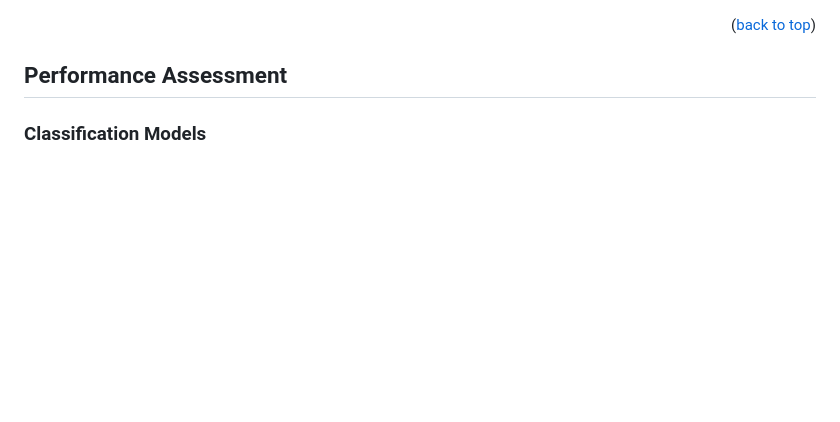
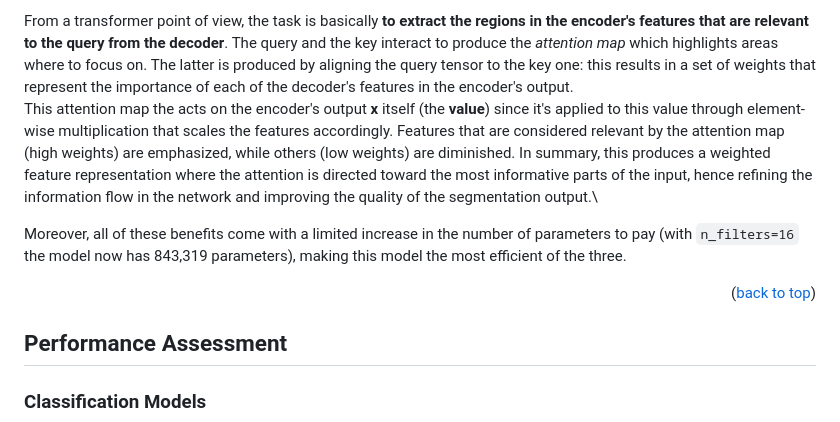
Before and after one commit to marcotallone/deep-learning-project, a Markdown page: README.md, the part around the change printed below. GitHub-like rendering; blank space fills up the shorter version.

```diff
--- a/README.md
+++ b/README.md
@@ -336,3 +350,8 @@ The full implementation of the model can be found in the [`improved_unet.py`](./
+From a transformer point of view, the task is basically **to extract the regions in the encoder's features that are relevant to the query from the decoder**. The query and the key interact to produce the *attention map* which highlights areas where to focus on. The latter is produced by aligning the query tensor to the key one: this results in a set of weights that represent the importance of each of the decoder's features in the encoder's output.\
+This attention map the acts on the encoder's output **x** itself (the **value**) since it's applied to this value through element-wise multiplication that scales the features accordingly. Features that are considered relevant by the attention map (high weights) are emphasized, while others (low weights) are diminished.
+In summary, this produces a weighted feature representation where the attention is directed toward the most informative parts of the input, hence refining the information flow in the network and improving the quality of the segmentation output.\
+<!-- TODO: picture of the attention map of big model -->
+Moreover, all of these benefits come with a limited increase in the number of parameters to pay (with `n_filters=16` the model now has 843,319 parameters), making this model the most efficient of the three.
 
 <p align="right">(<a href="#readme-top">back to top</a>)</p>
 
```
Also changed, not shown: other parts of README.md (+15 -1 lines), images/attention-gate.png (added).
